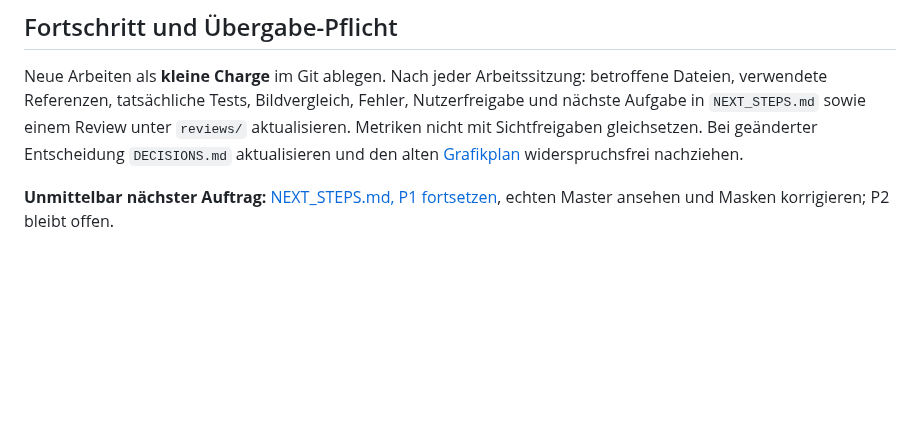
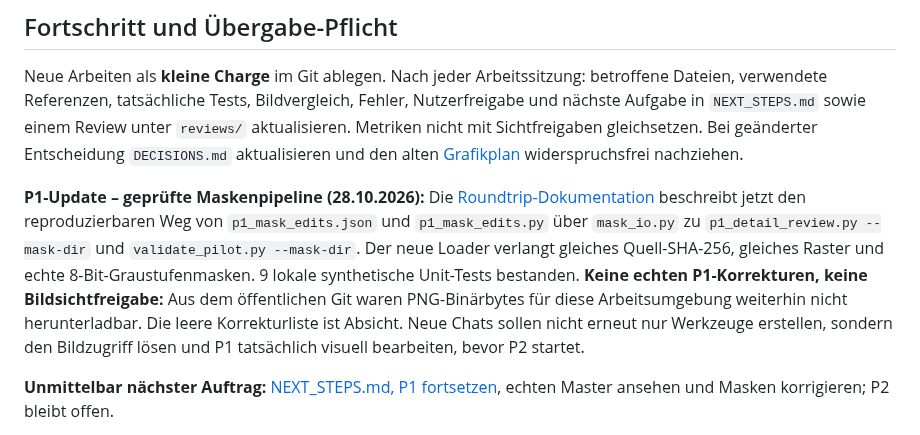
Before and after one commit to philip20794/Trinktribunal, a Markdown page: docs/avatars/INTRO.md, the part around the change. GitHub-like rendering; blank space fills up the shorter version.

Commit message:
docs(avatars): publish latest P1 mask pipeline and unchanged visual gate in intro

```diff
--- a/docs/avatars/INTRO.md
+++ b/docs/avatars/INTRO.md
@@ -88,6 +88,8 @@ python artwork/avatars/v3/prototypes/male_09_color_masks/p1_detail_review.py --s
 
 Neue Arbeiten als **kleine Charge** im Git ablegen. Nach jeder Arbeitssitzung: betroffene Dateien, verwendete Referenzen, tatsächliche Tests, Bildvergleich, Fehler, Nutzerfreigabe und nächste Aufgabe in `NEXT_STEPS.md` sowie einem Review unter `reviews/` aktualisieren. Metriken nicht mit Sichtfreigaben gleichsetzen. Bei geänderter Entscheidung `DECISIONS.md` aktualisieren und den alten [Grafikplan](AVATAR_GRAPHICS_PLAN.md) widerspruchsfrei nachziehen.
 
+**P1-Update – geprüfte Maskenpipeline (28.10.2026):** Die [Roundtrip-Dokumentation](reviews/p1-mask-roundtrip-2026-10-28.md) beschreibt jetzt den reproduzierbaren Weg von `p1_mask_edits.json` und `p1_mask_edits.py` über `mask_io.py` zu `p1_detail_review.py --mask-dir` und `validate_pilot.py --mask-dir`. Der neue Loader verlangt gleiches Quell-SHA-256, gleiches Raster und echte 8-Bit-Graustufenmasken. 9 lokale synthetische Unit-Tests bestanden. **Keine echten P1-Korrekturen, keine Bildsichtfreigabe:** Aus dem öffentlichen Git waren PNG-Binärbytes für diese Arbeitsumgebung weiterhin nicht herunterladbar. Die leere Korrekturliste ist Absicht. Neue Chats sollen nicht erneut nur Werkzeuge erstellen, sondern den Bildzugriff lösen und P1 tatsächlich visuell bearbeiten, bevor P2 startet.
+
 **Unmittelbar nächster Auftrag:** [NEXT_STEPS.md, P1 fortsetzen](NEXT_STEPS.md), echten Master ansehen und Masken korrigieren; P2 bleibt offen.
 
 **Zusatzstand (28.10.2026):** Ein [Masken-Korrekturwerkzeug](../../artwork/avatars/v3/prototypes/male_09_color_masks/p1_mask_edits.py) mit [vier bestandenen synthetischen Unit-Tests](../../artwork/avatars/v3/prototypes/male_09_color_masks/test_p1_mask_edits.py) ist versioniert. Die [Korrekturdatei](../../artwork/avatars/v3/prototypes/male_09_color_masks/p1_mask_edits.json) enthält noch keine Änderungen; der [Prüfbericht](reviews/p1-mask-edit-workbench-2026-10-28.md) erklärt die fehlende reale PNG-/Sichtprüfung. Ein zusätzlicher externer Browserversuch erreichte die URL, scheiterte jedoch bei der Bildinspektion durch Zeitüberschreitung. Das öffentliche Git ist kein Nachweis, dass der Python-Container Bilddaten empfangen kann.
```
